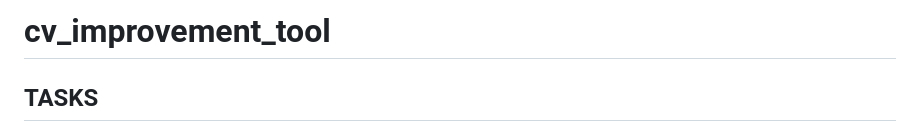
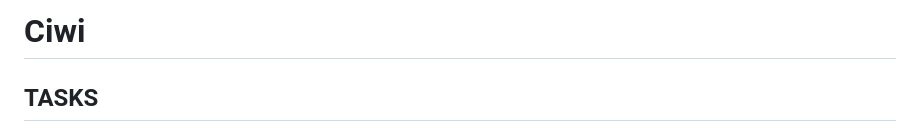
Before and after one commit to beksinska/cv_improvement_tool, a Markdown page: README.md, the part around the change. Rendered like a GitHub page.

```diff
--- a/README.md
+++ b/README.md
@@ -1,4 +1,4 @@
-# cv_improvement_tool
+# Ciwi
 
 ## TASKS
 
```
